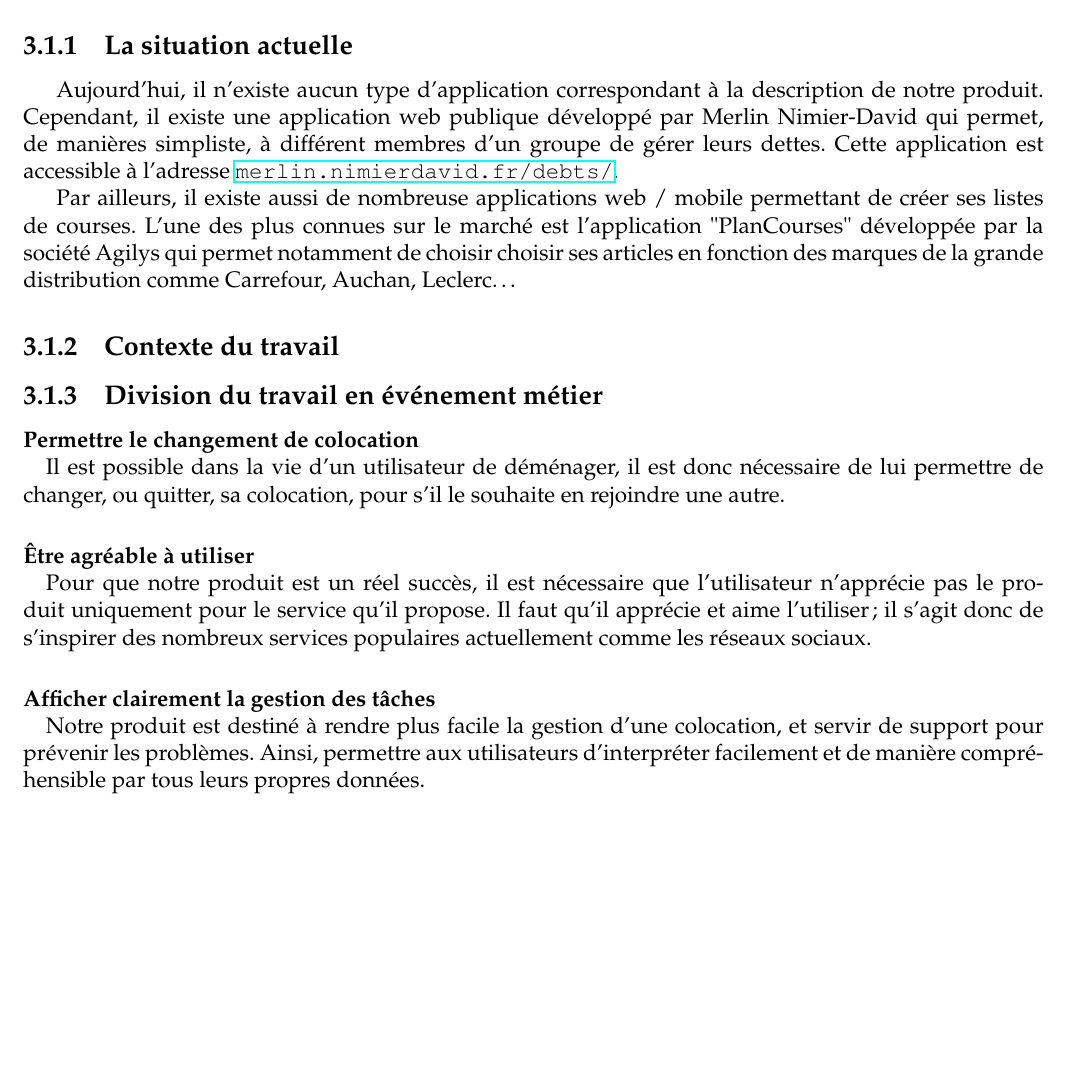
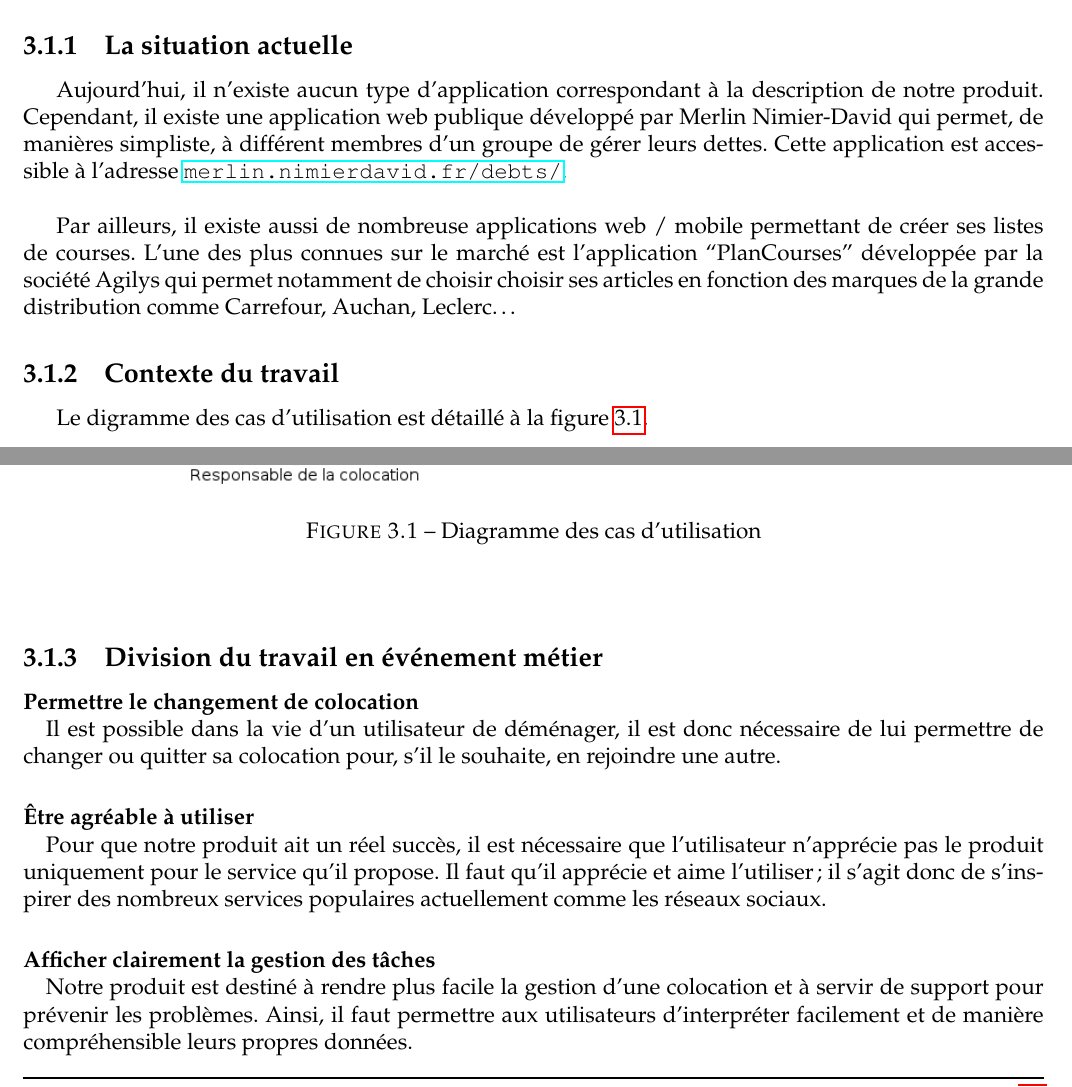
Before and after one commit to AntoineAugusti/dettesColoc, a LaTeX document (rapports/cahierDesCharges/cdc.tex, which reads rapports/cahierDesCharges/textes/divisionDuTravail.tex, rapports/cahierDesCharges/textes/situationActuelle.tex): part of page 9 of 13 before the commit and two parts of pages 9 and 10 of 14 after it, the two joined at a grey line, cut so that both start at the same text, the shorter picture padded with empty space. Compiled offline with pdfLaTeX.

Commit message:
Corrections syntaxique mineures + ajout diagramme cas d'usage

```diff
--- a/rapports/cahierDesCharges/cdc.tex
+++ b/rapports/cahierDesCharges/cdc.tex
@@ -11,6 +11,7 @@
 \usepackage{fancyhdr}
 \usepackage{lastpage}
 \usepackage{xspace}
+\usepackage{float}
 \usepackage{geometry}
 \addtolength{\oddsidemargin}{-.875in}
 \addtolength{\evensidemargin}{-.875in}
--- a/rapports/cahierDesCharges/textes/divisionDuTravail.tex
+++ b/rapports/cahierDesCharges/textes/divisionDuTravail.tex
@@ -1,8 +1,8 @@
 \paragraph{Permettre le changement de colocation\\}
-Il est possible dans la vie d'un utilisateur de déménager, il est donc nécessaire de lui permettre de changer, ou quitter, sa colocation, pour s'il le souhaite en rejoindre une autre.
+Il est possible dans la vie d'un utilisateur de déménager, il est donc nécessaire de lui permettre de changer ou quitter sa colocation pour, s'il le souhaite, en rejoindre une autre.
 
 \paragraph{Être agréable à utiliser\\}
-Pour que notre produit est un réel succès, il est nécessaire que l'utilisateur n'apprécie pas le produit uniquement pour le service  qu'il propose. Il faut qu'il apprécie et aime l'utiliser; il s'agit donc de s'inspirer des nombreux services populaires actuellement comme les réseaux sociaux.
+Pour que notre produit ait un réel succès, il est nécessaire que l'utilisateur n'apprécie pas le produit uniquement pour le service  qu'il propose. Il faut qu'il apprécie et aime l'utiliser ; il s'agit donc de s'inspirer des nombreux services populaires actuellement comme les réseaux sociaux.
 
 \paragraph{Afficher clairement la gestion des tâches\\}
-Notre produit est destiné à rendre plus facile la gestion d'une colocation, et servir de support pour prévenir les problèmes. Ainsi, permettre aux utilisateurs d'interpréter facilement et de manière compréhensible par tous leurs propres données.
+Notre produit est destiné à rendre plus facile la gestion d'une colocation et à servir de support pour prévenir les problèmes. Ainsi, il faut permettre aux utilisateurs d'interpréter facilement et de manière compréhensible leurs propres données.
--- a/rapports/cahierDesCharges/textes/situationActuelle.tex
+++ b/rapports/cahierDesCharges/textes/situationActuelle.tex
@@ -1,4 +1,3 @@
-Aujourd'hui, il n'existe aucun type d'application correspondant à la description de notre produit. Cependant, il existe une application web publique développé par Merlin Nimier-David qui permet, de manières simpliste, à différent membres d'un groupe de gérer leurs dettes. Cette application est accessible à l'adresse \url{merlin.nimierdavid.fr/debts/}.
+Aujourd'hui, il n'existe aucun type d'application correspondant à la description de notre produit. Cependant, il existe une application web publique développé par Merlin Nimier-David qui permet, de manières simpliste, à différent membres d'un groupe de gérer leurs dettes. Cette application est accessible à l'adresse \url{merlin.nimierdavid.fr/debts/}.\\
 
-
-Par ailleurs, il existe aussi de nombreuse applications web / mobile permettant de créer ses listes de courses. L'une des plus connues sur le marché est l'application "PlanCourses" développée par la société Agilys qui permet notamment de choisir choisir ses articles en fonction des marques de la grande distribution comme Carrefour, Auchan, Leclerc\ldots
+Par ailleurs, il existe aussi de nombreuse applications web / mobile permettant de créer ses listes de courses. L'une des plus connues sur le marché est l'application ``PlanCourses'' développée par la société Agilys qui permet notamment de choisir choisir ses articles en fonction des marques de la grande distribution comme Carrefour, Auchan, Leclerc\ldots
```
Also changed, not shown: rapports/cahierDesCharges/textes/contexteDuTravail.tex (+1 -1 lines), rapports/cahierDesCharges/textes/contraintes.tex (+2 -2 lines), rapports/cahierDesCharges/cdc.pdf, rapports/cahierDesCharges/cdc.tex (3 more changed lines).
